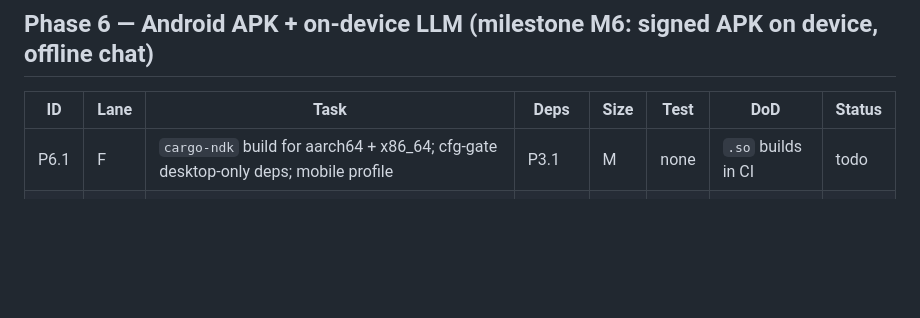
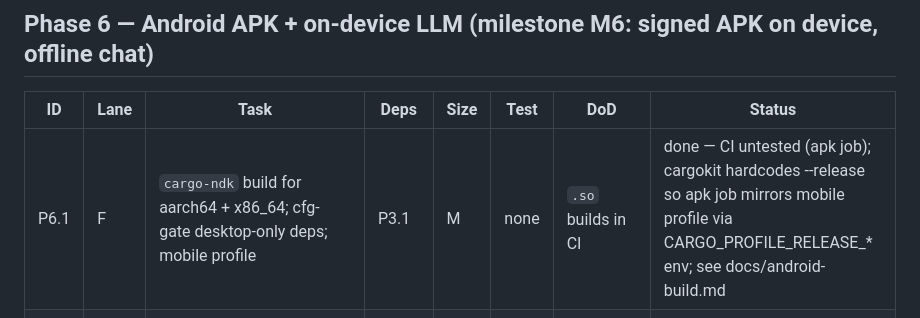
Before and after one commit to emircesur/Hokkabaz, a Markdown page: PLAN.md, the part around the change. Drawn GitHub-style; blank space fills up the shorter version.

Commit message:
docs: android build notes; plan: mark P6.1 done
Co-Authored-By: Claude Sonnet 5.5 <noreply@anthropic.com>
Claude-Session: https://claude.ai/code/session_01KUiPvFPkYRuZmp3EsgfUJy

```diff
--- a/PLAN.md
+++ b/PLAN.md
@@ -138,7 +138,7 @@ Integration order after core + AI nodes: implementing agent decides (D14), using
 
 | ID | Lane | Task | Deps | Size | Test | DoD | Status |
 |---|---|---|---|---|---|---|---|
-| P6.1 | F | `cargo-ndk` build for aarch64 + x86_64; cfg-gate desktop-only deps; mobile profile | P3.1 | M | none | `.so` builds in CI | todo |
+| P6.1 | F | `cargo-ndk` build for aarch64 + x86_64; cfg-gate desktop-only deps; mobile profile | P3.1 | M | none | `.so` builds in CI | done — CI untested (apk job); cargokit hardcodes --release so apk job mirrors mobile profile via CARGO_PROFILE_RELEASE_* env; see docs/android-build.md |
 | P6.2 | F | Android Keystore secrets bridge; app-private data dir; SAF file picks | P6.1, P1.12 | M | none | – | todo |
 | P6.3 | C | Mobile layouts: bottom nav, chat full-screen, inspector sheet, approvals via notifications | P3.2 | L | none | – | todo |
 | P6.4 | F | Foreground service for long runs / optional local webhook server; battery-aware | P6.1, P4.6 | M | none | – | todo |
```
Also changed, not shown: docs/android-build.md (added, +16 -0 lines).
